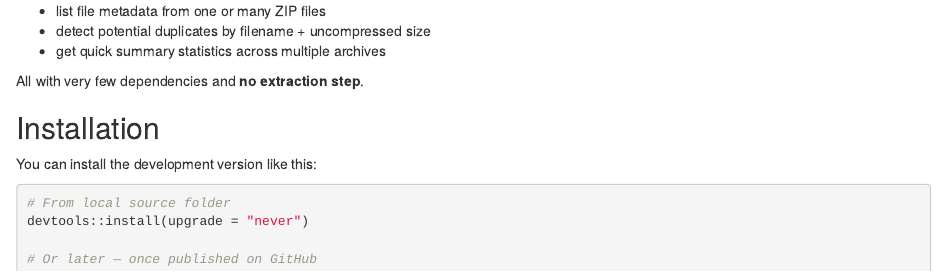
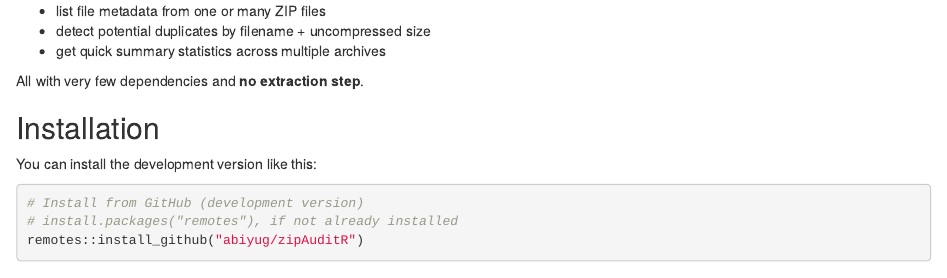
Before and after one commit to abiyug/zipAuditR, an R Markdown document (README.Rmd): the page in a window 1100 px wide, from 400 px down. The pictures show the output file README.html that the author committed with the source, opened offline.

Commit message:
Update README: friendlier install instructions + logo tweaks

````diff
--- a/README.Rmd
+++ b/README.Rmd
@@ -52,7 +52,6 @@ All with very few dependencies and **no extraction step**.
 You can install the development version like this:
 
 ```r
-# From local source folder
-devtools::install(upgrade = "never")
-
-# Or later — once published on GitHub
+# Install from GitHub (development version)
+# install.packages("remotes"), if not already installed
+remotes::install_github("abiyug/zipAuditR")
````
Also changed, not shown: README.html, README.md, README.Rmd (1 more changed lines).
